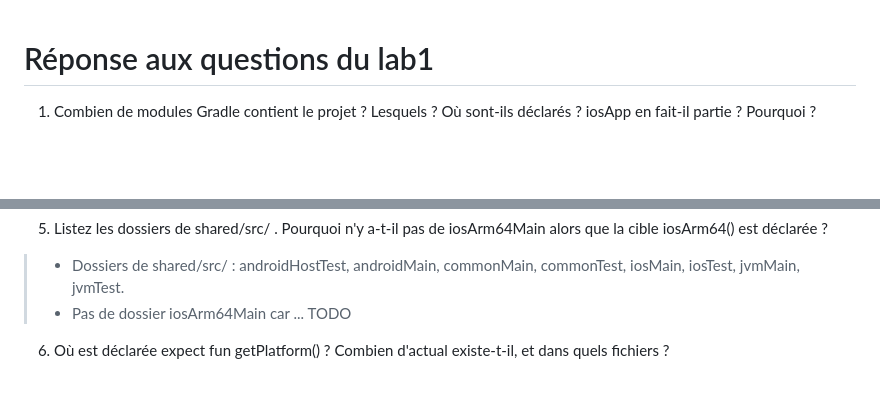
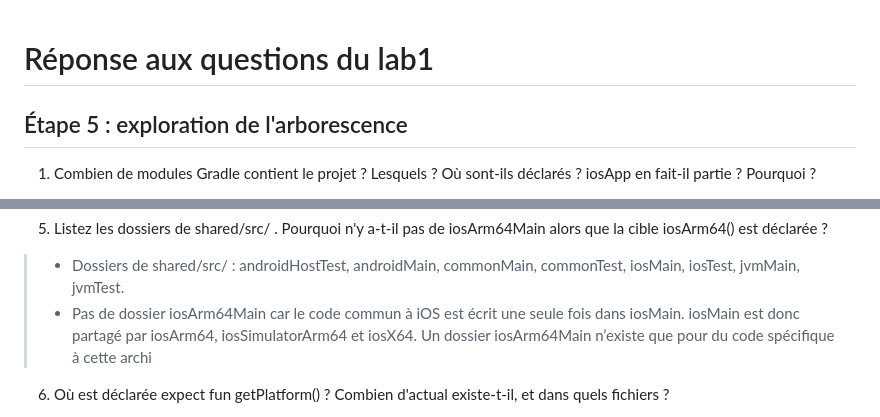
Before and after one commit to julie-vandenberghe/pokequiz_KMP, a Markdown page: docs/lab01.md, 2 parts joined by grey strips. Rendered like a GitHub page; blank space fills up the shorter version.

```diff
--- a/docs/lab01.md
+++ b/docs/lab01.md
@@ -1,5 +1,6 @@
 # Réponse aux questions du lab1
 
+## Étape 5 : exploration de l'arborescence
 1. Combien de modules Gradle contient le projet ? Lesquels ? Où sont-ils déclarés ?
    iosApp en fait-il partie ? Pourquoi ?
 > - Dans settings.gradle.kts, on voit que le projet contient 3 modules Gradle : ":androidApp", ":desktopApp" et ":shared".
@@ -24,7 +25,7 @@
 
 5. Listez les dossiers de shared/src/ . Pourquoi n'y a-t-il pas de iosArm64Main alors que la cible iosArm64() est déclarée ?
 > - Dossiers de shared/src/ : androidHostTest, androidMain, commonMain, commonTest, iosMain, iosTest, jvmMain, jvmTest.
-> - Pas de dossier iosArm64Main car ... TODO
+> - Pas de dossier iosArm64Main car le code commun à iOS est écrit une seule fois dans iosMain. iosMain est donc partagé par iosArm64, iosSimulatorArm64 et iosX64. Un dossier iosArm64Main n’existe que pour du code spécifique à cette archi
 
 6. Où est déclarée expect fun getPlatform() ? Combien d'actual existe-t-il, et dans quels fichiers ?
 > - expect fun expect getPlatform() est déclaré dans shared/src/commonMain/kotlin/fr/m2/pokequiz/Platform.kt.
```
Also changed, not shown: other parts of docs/lab01.md (+43 -0 lines), docs/skiko.png (added).
